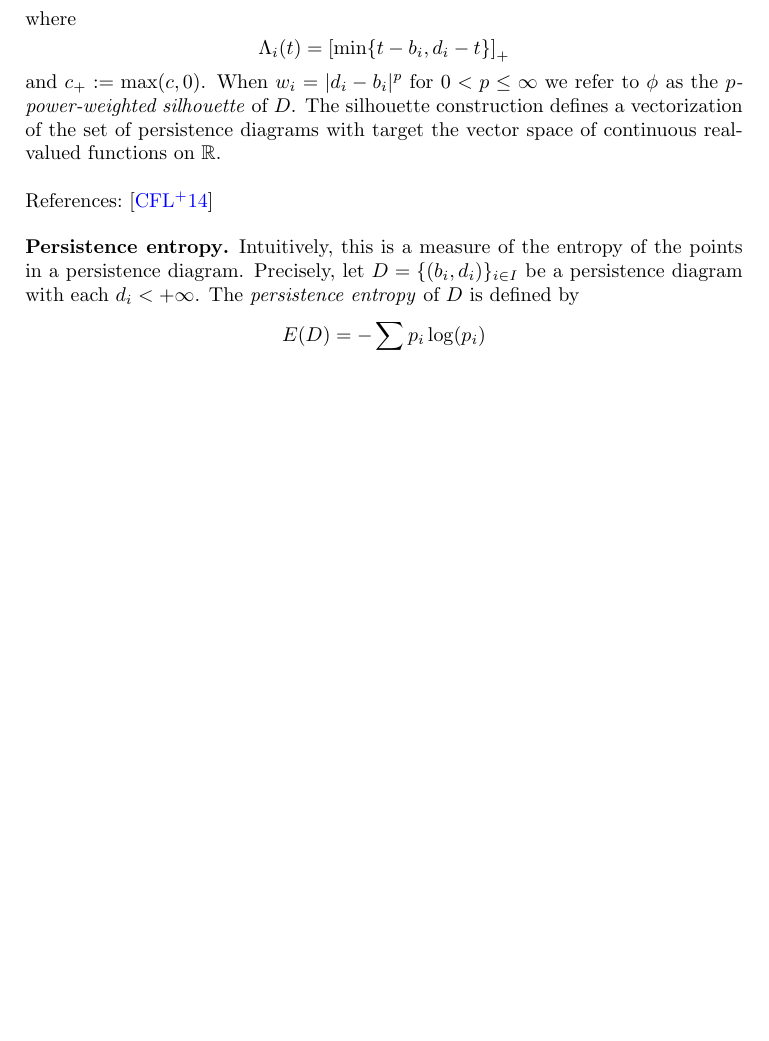
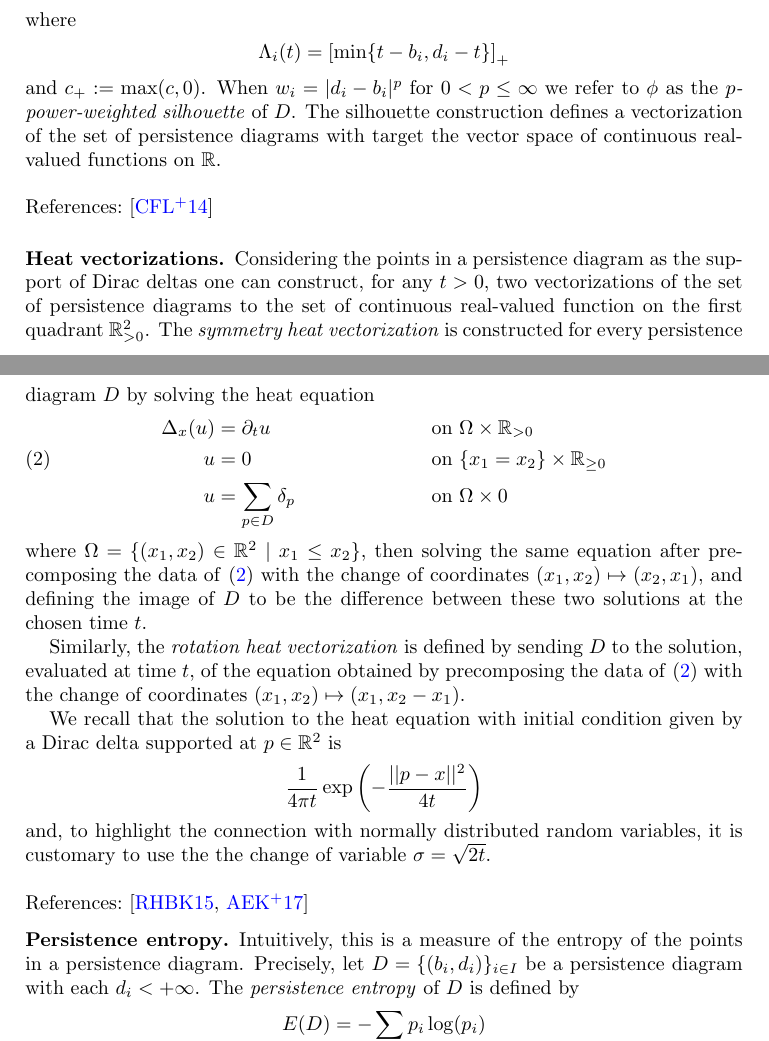
Before and after one commit to giotto-ai/giotto-tda, a LaTeX paper (doc/theory/glossary.tex): part of page 9 of 11 before the commit and two parts of pages 9 and 10 of 12 after it, the two joined at a grey line, cut so that both start at the same text, the shorter picture padded with empty space. Compiled offline with pdfLaTeX.

Commit message:
Add heat vectorizations entry
Signed-off-by: ammedmar <ammedmar@gmail.com>

```diff
--- a/doc/theory/glossary.tex
+++ b/doc/theory/glossary.tex
@@ -524,6 +523,28 @@ pdfpagelabels]{hyperref}
 
 	\paragraph{\\ References:} \cite{chazal2014stochastic}
 
+	\subsection*{Heat vectorizations} \label{heat_vectorization}
+
+	Considering the points in a persistence diagram as the support of Dirac deltas one can construct, for any $t > 0$,
+	%\hyperref[vectorization_amplitude_and_kernel]{vectorization}
+	two vectorizations of the set of persistence diagrams to the set of continuous real-valued function on the first quadrant $\mathbb{R}^2_{>0}$. The \textit{symmetry heat vectorization} is constructed for every persistence diagram $D$ by solving the heat equation
+	\begin{align} \label{equation: heat equation}
+	\Delta_x(u) &= \partial_t u && \text{on } \Omega \times \mathbb R_{>0} \nonumber \\
+	u &= 0 && \text{on } \{x_1 = x_2\} \times \mathbb R_{\geq 0} \\
+	u &= \sum_{p \in D} \delta_p && \text{on } \Omega \times {0} \nonumber
+	\end{align}
+	where $\Omega = \{(x_1, x_2) \in \mathbb R^2\ |\ x_1 \leq x_2\}$, then solving the same equation after precomposing the data of \eqref{equation: heat equation} with the change of coordinates $(x_1, x_2) \mapsto (x_2, x_1)$, and defining the image of $D$ to be the difference between these two solutions at the chosen time $t$.
+
+	Similarly, the \textit{rotation heat vectorization} is defined by sending $D$ to the solution, evaluated at time $t$, of the equation obtained by precomposing the data of \eqref{equation: heat equation} with the change of coordinates $(x_1, x_2) \mapsto (x_1, x_2-x_1)$.
+
+	We recall that the solution to the heat equation with initial condition given by a Dirac delta supported at $p \in \mathbb R^2$ is
+	\begin{equation*}
+	\frac{1}{4 \pi t} \exp\left(-\frac{||p-x||^2}{4t}\right)
+	\end{equation*}
+	and, to highlight the connection with normally distributed random variables, it is customary to use the the change of variable $\sigma = \sqrt{2t}$.
+
+	\paragraph{\\ References:} \cite{reininghaus2015stable,adams2017persistence}
+
 	\subsection*{Persistence entropy} \label{persistence_entropy}
 
 	Intuitively, this is a measure of the entropy of the points in a
```
Also changed, not shown: doc/theory/bibliography.bib (+19 -0 lines), doc/theory/glossary.tex (1 more changed lines).
